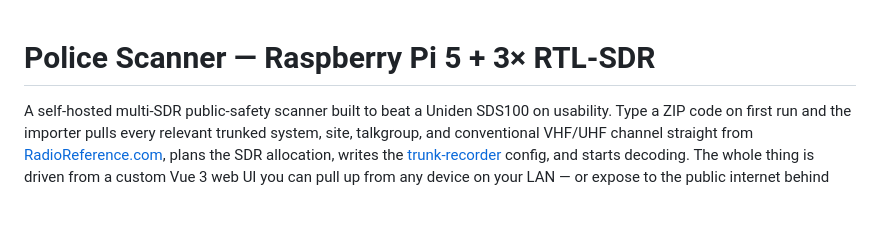
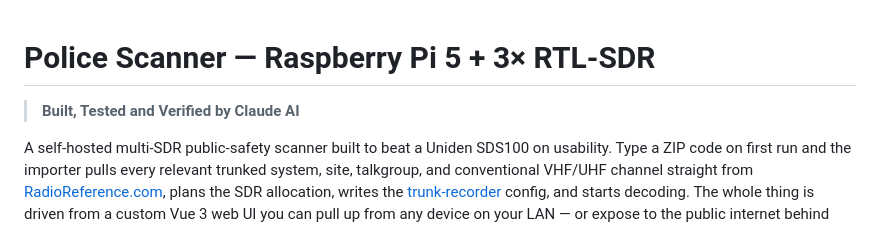
Before and after one commit to evilgenius79/Rtl-sdr-scanner, a Markdown page: README.md, the part around the change. Drawn GitHub-style; blank space fills up the shorter version.

Commit message:
README: add attribution banner
https://claude.ai/code/session_01KCXj7zYQNa7hGvyKJBmgej

```diff
--- a/README.md
+++ b/README.md
@@ -1,4 +1,6 @@
 # Police Scanner — Raspberry Pi 5 + 3× RTL-SDR
+
+> **Built, Tested and Verified by Claude AI**
 
 A self-hosted multi-SDR public-safety scanner built to beat a Uniden SDS100 on
 usability. Type a ZIP code on first run and the importer pulls every relevant
```
